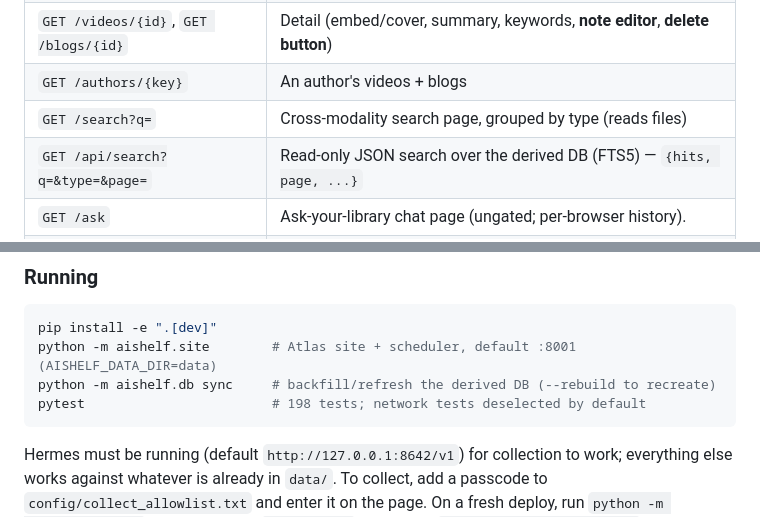
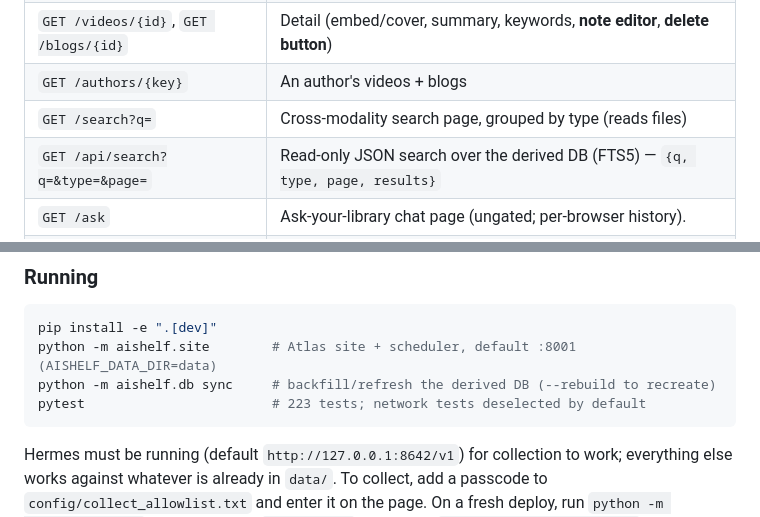
Before and after one commit to SuperSuperYuan/BlogTown, a Markdown page: docs/ARCHITECTURE.md, 2 parts joined by grey strips. GitHub-like rendering.

Commit message:
docs: fix ARCHITECTURE test count (223) and /api/search response shape (results)
Co-Authored-By: Claude Opus 4.8 (1M context) <noreply@anthropic.com>

````diff
--- a/docs/ARCHITECTURE.md
+++ b/docs/ARCHITECTURE.md
@@ -126,7 +126,7 @@ and off-thread after manual chat collection) and once at deploy to backfill.
 | `GET /videos/{id}`, `GET /blogs/{id}` | Detail (embed/cover, summary, keywords, **note editor**, **delete button**) |
 | `GET /authors/{key}` | An author's videos + blogs |
 | `GET /search?q=` | Cross-modality search page, grouped by type (reads files) |
-| `GET /api/search?q=&type=&page=` | Read-only JSON search over the derived DB (FTS5) — `{hits, page, ...}` |
+| `GET /api/search?q=&type=&page=` | Read-only JSON search over the derived DB (FTS5) — `{q, type, page, results}` |
 | `GET /ask` | Ask-your-library chat page (ungated; per-browser history). |
 | `POST /ask/chat` | SSE: `{sources}`, then optionally `{jump}` (open-intent jump-cards) or `{collect}` (empty→collect guide; takes precedence), then the streamed answer. **Ungated.** |
 | `GET /collect` | **Hermes** chat page + the 「定时采集」schedule section; `?q=` pre-fills the collection composer. |
@@ -206,7 +206,7 @@ otherwise `403`. Browsing, notes, and delete are not gated.
 pip install -e ".[dev]"
 python -m aishelf.site        # Atlas site + scheduler, default :8001 (AISHELF_DATA_DIR=data)
 python -m aishelf.db sync     # backfill/refresh the derived DB (--rebuild to recreate)
-pytest                        # 198 tests; network tests deselected by default
+pytest                        # 223 tests; network tests deselected by default
 ```
 
 Hermes must be running (default `http://127.0.0.1:8642/v1`) for collection to
````
Also changed, not shown: other parts of docs/ARCHITECTURE.md (+1 -1 lines).
